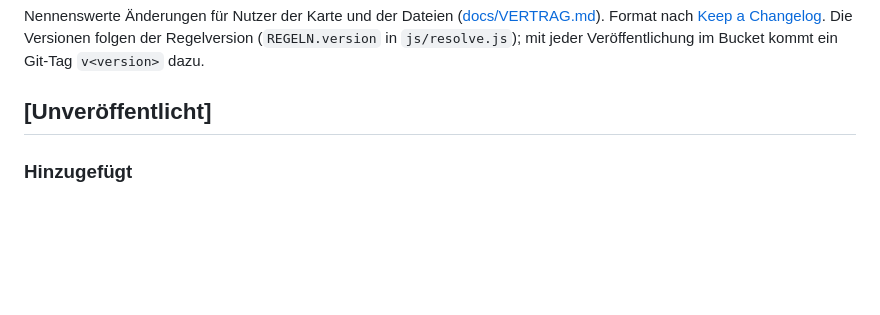
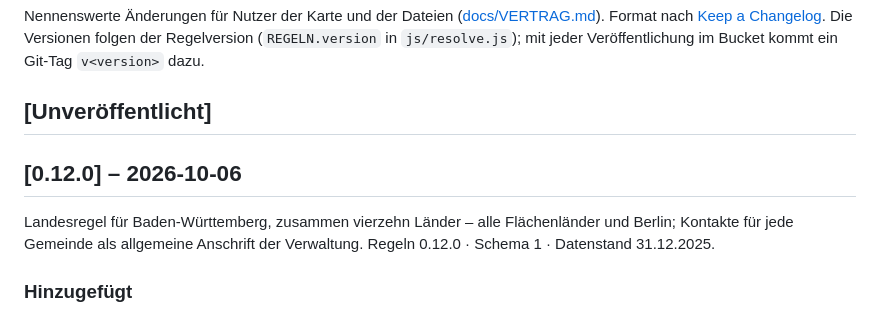
Before and after one commit to vizsim/wer-ist-zustaendig, a Markdown page: CHANGELOG.md, the part around the change. GitHub-like rendering; blank space fills up the shorter version.

Commit message:
chore: release 0.12.0
Rule for Baden-Württemberg, fourteen states in all - every territorial
state and Berlin; contacts for every municipality as the general address
of the administration.

Co-Authored-By: Claude Opus 5.5 (1M context) <noreply@anthropic.com>

```diff
--- a/CHANGELOG.md
+++ b/CHANGELOG.md
@@ -6,6 +6,12 @@ Regelversion (`REGELN.version` in `js/resolve.js`); mit jeder Veröffentlichung
 ein Git-Tag `v<version>` dazu.
 
 ## [Unveröffentlicht]
+
+## [0.12.0] – 2026-10-06
+
+Landesregel für Baden-Württemberg, zusammen vierzehn Länder – alle Flächenländer und Berlin; Kontakte
+für jede Gemeinde als allgemeine Anschrift der Verwaltung. Regeln 0.12.0 · Schema 1 · Datenstand
+31.12.2025.
 
 ### Hinzugefügt
 
```
